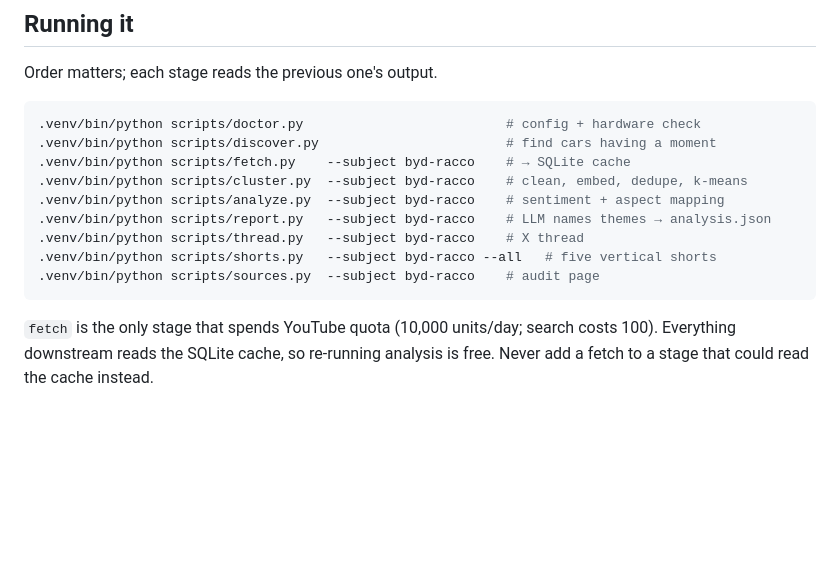
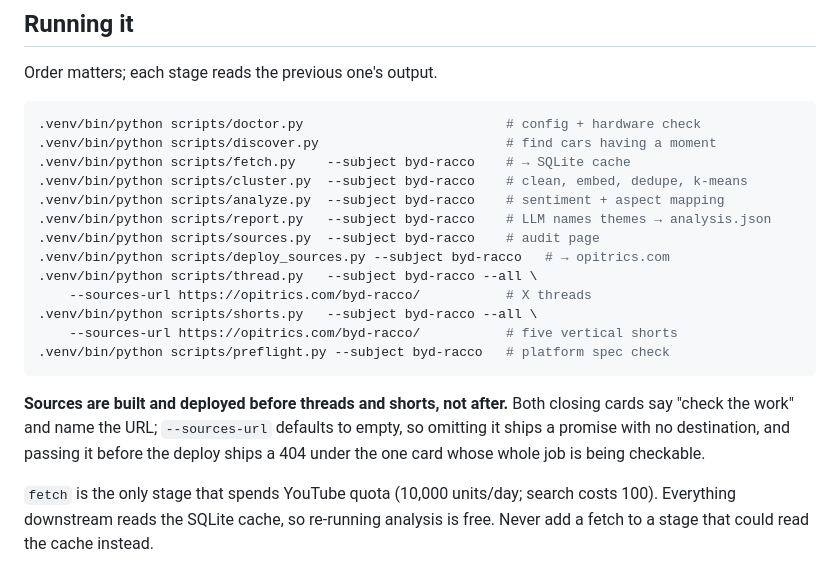
Before and after one commit to theshidiq/opitrics, a Markdown page: CLAUDE.md, the part around the change. Rendered like a GitHub page; blank space fills up the shorter version.

````diff
--- a/CLAUDE.md
+++ b/CLAUDE.md
@@ -52,10 +52,20 @@ Order matters; each stage reads the previous one's output.
 .venv/bin/python scripts/cluster.py  --subject byd-racco    # clean, embed, dedupe, k-means
 .venv/bin/python scripts/analyze.py  --subject byd-racco    # sentiment + aspect mapping
 .venv/bin/python scripts/report.py   --subject byd-racco    # LLM names themes → analysis.json
-.venv/bin/python scripts/thread.py   --subject byd-racco    # X thread
-.venv/bin/python scripts/shorts.py   --subject byd-racco --all   # five vertical shorts
 .venv/bin/python scripts/sources.py  --subject byd-racco    # audit page
+.venv/bin/python scripts/deploy_sources.py --subject byd-racco   # → opitrics.com
+.venv/bin/python scripts/thread.py   --subject byd-racco --all \
+    --sources-url https://opitrics.com/byd-racco/           # X threads
+.venv/bin/python scripts/shorts.py   --subject byd-racco --all \
+    --sources-url https://opitrics.com/byd-racco/           # five vertical shorts
+.venv/bin/python scripts/preflight.py --subject byd-racco   # platform spec check
 ```
+
+**Sources are built and deployed before threads and shorts, not after.**
+Both closing cards say "check the work" and name the URL;
+`--sources-url` defaults to empty, so omitting it ships a promise with
+no destination, and passing it before the deploy ships a 404 under the
+one card whose whole job is being checkable.
 
 `fetch` is the only stage that spends YouTube quota (10,000 units/day;
 search costs 100). Everything downstream reads the SQLite cache, so
````
Also changed, not shown: brand/PROFILE.md (+22 -13 lines).
